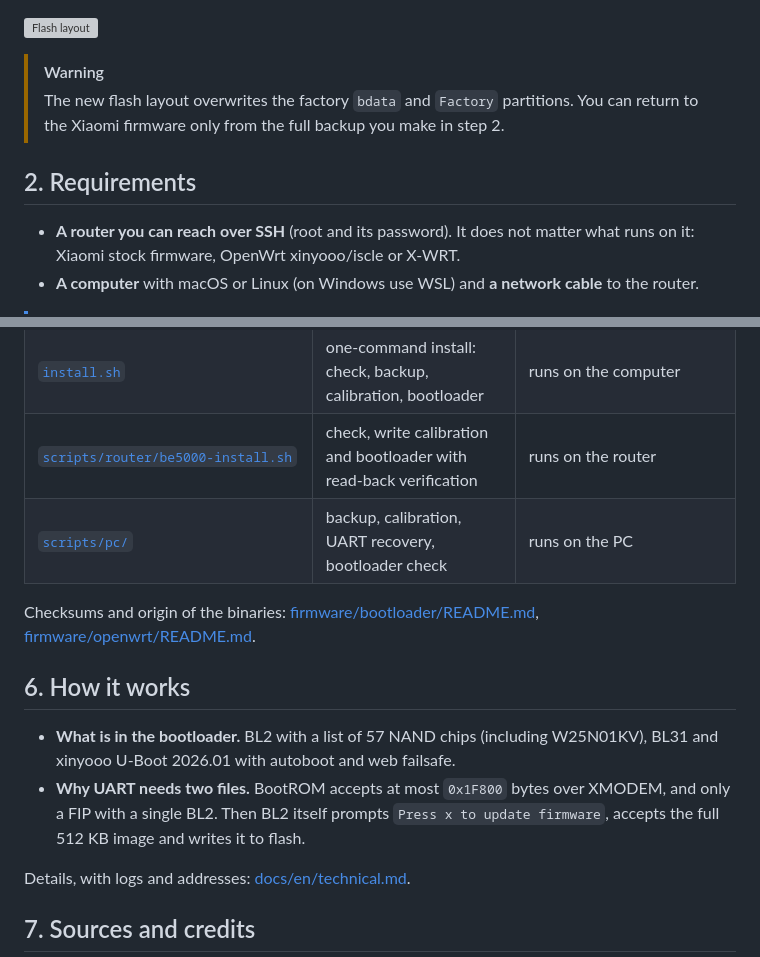
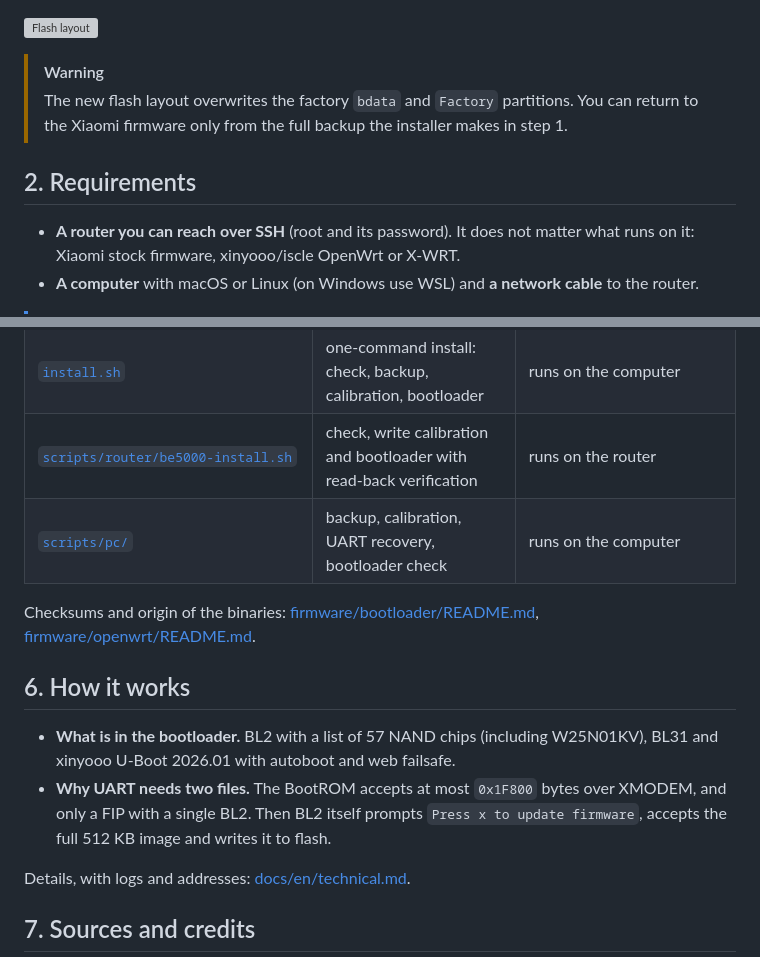
Before and after one commit to pabragin/xiaomi-be5000-openwrt, a Markdown page: README.en.md, 2 parts joined by grey strips. Rendered like a GitHub page; grey boxes are pictures that could not be loaded.

```diff
--- a/README.en.md
+++ b/README.en.md
@@ -33,11 +33,11 @@
 ![Flash layout](images/flash-layout.en.svg)
 
 > [!WARNING]
-> The new flash layout overwrites the factory `bdata` and `Factory` partitions. You can return to the Xiaomi firmware only from the full backup you make in step 2.
+> The new flash layout overwrites the factory `bdata` and `Factory` partitions. You can return to the Xiaomi firmware only from the full backup the installer makes in step 1.
 
 ## 2. Requirements
 
-- **A router you can reach over SSH** (root and its password). It does not matter what runs on it: Xiaomi stock firmware, OpenWrt xinyooo/iscle or X-WRT.
+- **A router you can reach over SSH** (root and its password). It does not matter what runs on it: Xiaomi stock firmware, xinyooo/iscle OpenWrt or X-WRT.
 - **A computer** with macOS or Linux (on Windows use WSL) and **a network cable** to the router.
 
 > [!NOTE]
@@ -95,14 +95,14 @@ Details, with photos and an error table: [docs/en/recovery-uart.md](docs/en/reco
 | [`firmware/openwrt/…-initramfs-kernel.bin`](firmware/openwrt/openwrt-airoha-an7563-xiaomi_be5000-initramfs-kernel.bin) | OpenWrt in RAM for testing and recovery | TFTP → `bootm`, does not touch flash |
 | [`install.sh`](install.sh) | one-command install: check, backup, calibration, bootloader | runs on the computer |
 | [`scripts/router/be5000-install.sh`](scripts/router/be5000-install.sh) | check, write calibration and bootloader with read-back verification | runs on the router |
-| [`scripts/pc/`](scripts/pc/) | backup, calibration, UART recovery, bootloader check | runs on the PC |
+| [`scripts/pc/`](scripts/pc/) | backup, calibration, UART recovery, bootloader check | runs on the computer |
 
 Checksums and origin of the binaries: [firmware/bootloader/README.md](firmware/bootloader/README.md), [firmware/openwrt/README.md](firmware/openwrt/README.md).
 
 ## 6. How it works
 
 - **What is in the bootloader.** BL2 with a list of 57 NAND chips (including W25N01KV), BL31 and xinyooo U-Boot 2026.01 with autoboot and web failsafe.
-- **Why UART needs two files.** BootROM accepts at most `0x1F800` bytes over XMODEM, and only a FIP with a single BL2. Then BL2 itself prompts `Press x to update firmware`, accepts the full 512 KB image and writes it to flash.
+- **Why UART needs two files.** The BootROM accepts at most `0x1F800` bytes over XMODEM, and only a FIP with a single BL2. Then BL2 itself prompts `Press x to update firmware`, accepts the full 512 KB image and writes it to flash.
 
 Details, with logs and addresses: [docs/en/technical.md](docs/en/technical.md).
 
```
Also changed, not shown: other parts of README.en.md (+11 -11 lines), README.md (+1 -1 lines).
